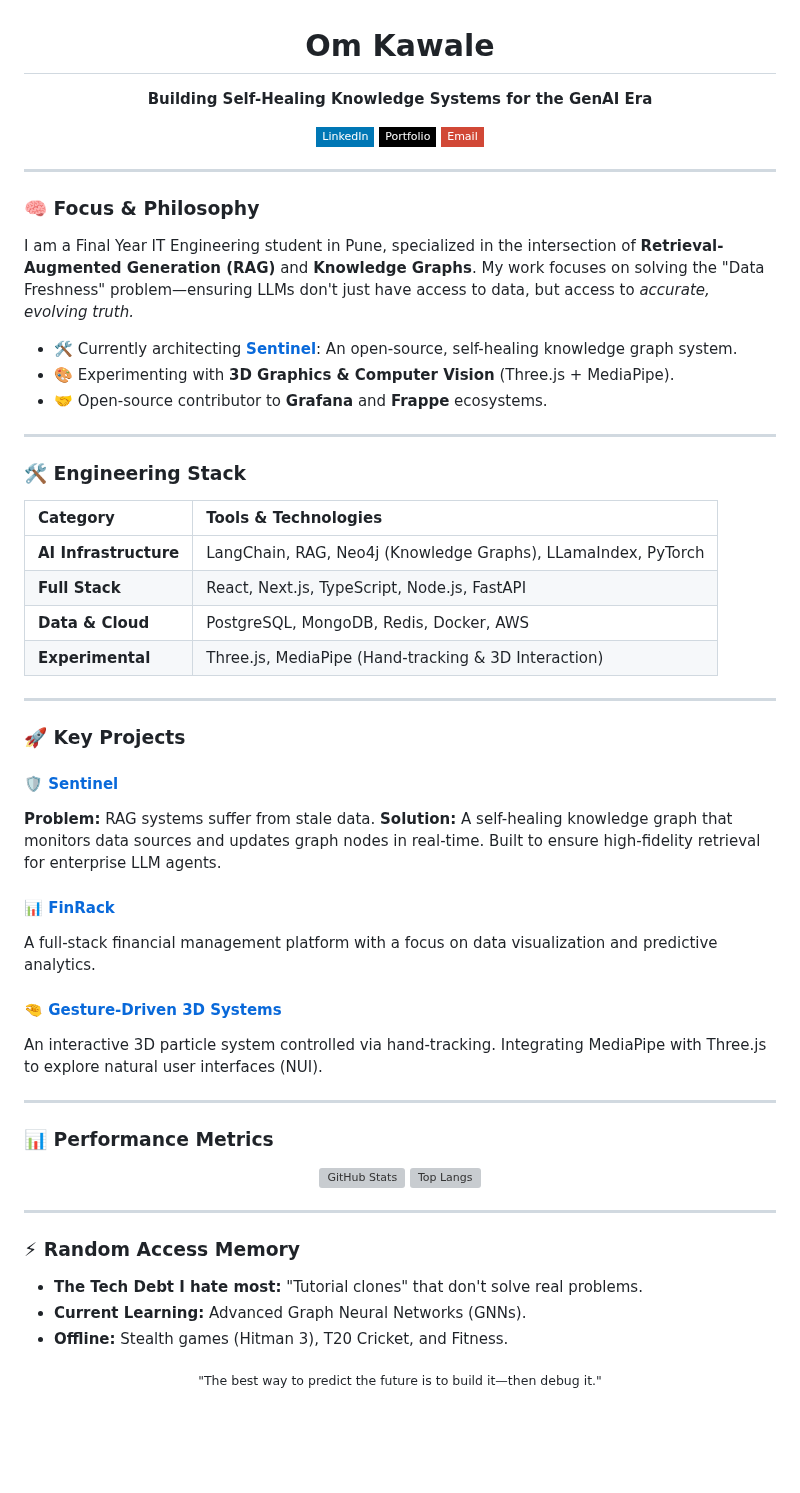
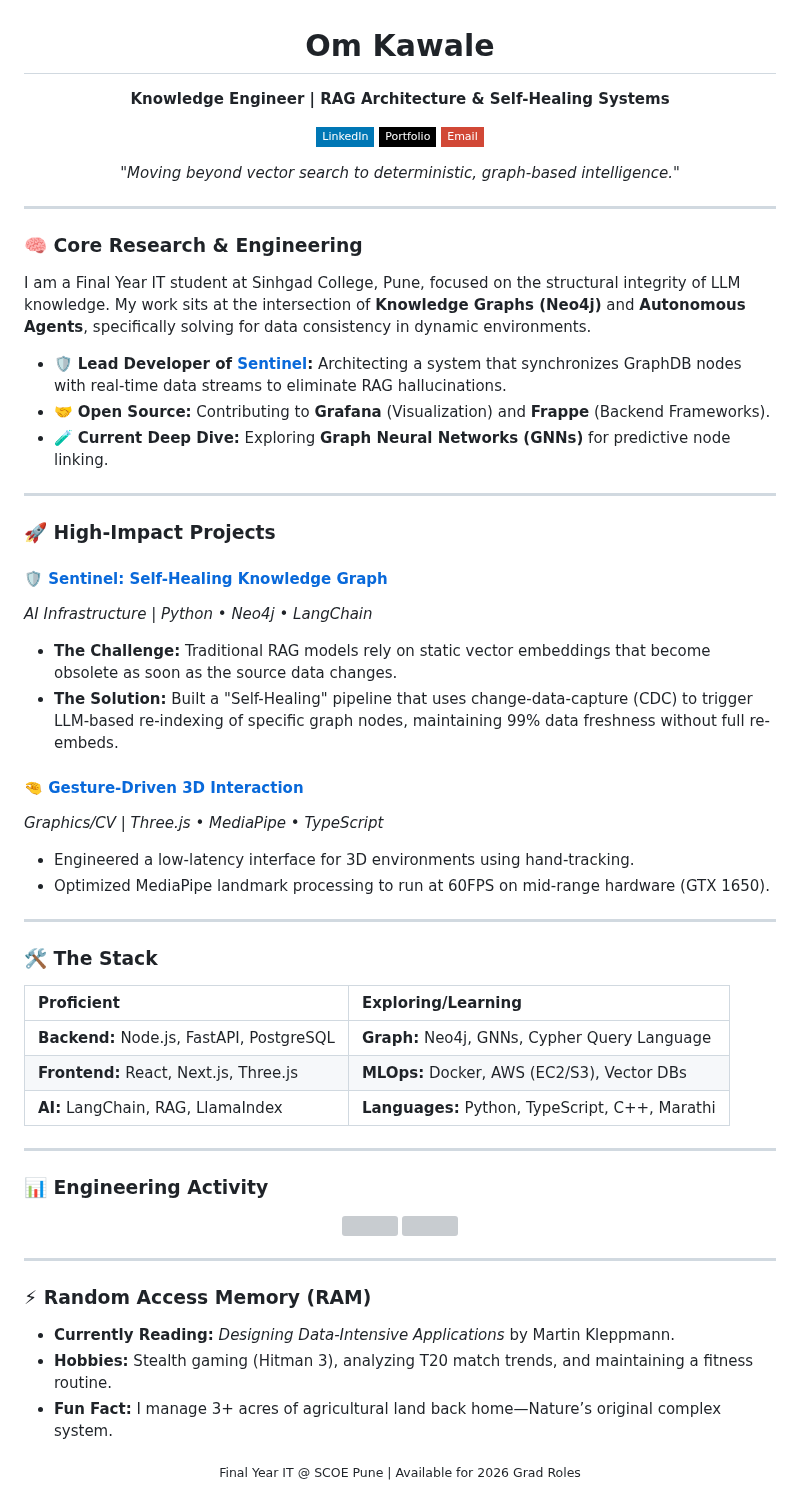
Before and after one commit to Om7035/Om7035, a Markdown page: README.md, the part around the change. Rendered like a GitHub page; badges without logos; blank space fills up the shorter version; grey boxes are pictures that could not be loaded.

```diff
--- a/README.md
+++ b/README.md
@@ -1,66 +1,63 @@
 <div align="center">
 
 # Om Kawale
-**Building Self-Healing Knowledge Systems for the GenAI Era**
+**Knowledge Engineer | RAG Architecture & Self-Healing Systems**
 
 [![LinkedIn](https://img.shields.io/badge/LinkedIn-0077B5?style=flat-square&logo=linkedin&logoColor=white)](https://linkedin.com/in/om-kawale)
 [![Portfolio](https://img.shields.io/badge/Portfolio-000000?style=flat-square&logo=vercel&logoColor=white)](https://om-kawale-portfolio.vercel.app)
 [![Email](https://img.shields.io/badge/Email-D14836?style=flat-square&logo=gmail&logoColor=white)](mailto:om.kawale@gmail.com)
 
-</div>
-
----
-
-### 🧠 Focus & Philosophy
-I am a Final Year IT Engineering student in Pune, specialized in the intersection of **Retrieval-Augmented Generation (RAG)** and **Knowledge Graphs**. My work focuses on solving the "Data Freshness" problem—ensuring LLMs don't just have access to data, but access to *accurate, evolving truth.*
-
-- 🛠️ Currently architecting **[Sentinel](https://github.com/Om7035/Sentinel-The-Self-Healing-Knowledge-Graph)**: An open-source, self-healing knowledge graph system.
-- 🎨 Experimenting with **3D Graphics & Computer Vision** (Three.js + MediaPipe).
-- 🤝 Open-source contributor to **Grafana** and **Frappe** ecosystems.
-
----
-
-### 🛠️ Engineering Stack
-
-| Category | Tools & Technologies |
-| :--- | :--- |
-| **AI Infrastructure** | LangChain, RAG, Neo4j (Knowledge Graphs), LLamaIndex, PyTorch |
-| **Full Stack** | React, Next.js, TypeScript, Node.js, FastAPI |
-| **Data & Cloud** | PostgreSQL, MongoDB, Redis, Docker, AWS |
-| **Experimental** | Three.js, MediaPipe (Hand-tracking & 3D Interaction) |
-
----
-
-### 🚀 Key Projects
-
-#### 🛡️ [Sentinel](https://github.com/Om7035/Sentinel-The-Self-Healing-Knowledge-Graph)
-**Problem:** RAG systems suffer from stale data.
-**Solution:** A self-healing knowledge graph that monitors data sources and updates graph nodes in real-time. Built to ensure high-fidelity retrieval for enterprise LLM agents.
-
-#### 📊 [FinRack](https://github.com/Om7035/FinRack)
-A full-stack financial management platform with a focus on data visualization and predictive analytics.
-
-#### 🤏 [Gesture-Driven 3D Systems](https://github.com/Om7035/threejs-mediapipe)
-An interactive 3D particle system controlled via hand-tracking. Integrating MediaPipe with Three.js to explore natural user interfaces (NUI).
-
----
-
-### 📊 Performance Metrics
-
-<div align="center">
-
-![GitHub Stats](https://github-readme-stats.vercel.app/api?username=Om7035&show_icons=true&theme=transparent&hide_border=true&title_color=70A5FD&text_color=ffffff&icon_color=70A5FD)
-![Top Langs](https://github-readme-stats.vercel.app/api/top-langs/?username=Om7035&layout=compact&theme=transparent&hide_border=true&title_color=70A5FD&text_color=ffffff)
+*"Moving beyond vector search to deterministic, graph-based intelligence."*
 
 </div>
 
 ---
 
-### ⚡ Random Access Memory
-- **The Tech Debt I hate most:** "Tutorial clones" that don't solve real problems.
-- **Current Learning:** Advanced Graph Neural Networks (GNNs).
-- **Offline:** Stealth games (Hitman 3), T20 Cricket, and Fitness.
+### 🧠 Core Research & Engineering
+I am a Final Year IT student at Sinhgad College, Pune, focused on the structural integrity of LLM knowledge. My work sits at the intersection of **Knowledge Graphs (Neo4j)** and **Autonomous Agents**, specifically solving for data consistency in dynamic environments.
+
+- 🛡️ **Lead Developer of [Sentinel](https://github.com/Om7035/Sentinel-The-Self-Healing-Knowledge-Graph):** Architecting a system that synchronizes GraphDB nodes with real-time data streams to eliminate RAG hallucinations.
+- 🤝 **Open Source:** Contributing to **Grafana** (Visualization) and **Frappe** (Backend Frameworks).
+- 🧪 **Current Deep Dive:** Exploring **Graph Neural Networks (GNNs)** for predictive node linking.
+
+---
+
+### 🚀 High-Impact Projects
+
+#### 🛡️ [Sentinel: Self-Healing Knowledge Graph](https://github.com/Om7035/Sentinel-The-Self-Healing-Knowledge-Graph)
+*AI Infrastructure | Python • Neo4j • LangChain*
+- **The Challenge:** Traditional RAG models rely on static vector embeddings that become obsolete as soon as the source data changes.
+- **The Solution:** Built a "Self-Healing" pipeline that uses change-data-capture (CDC) to trigger LLM-based re-indexing of specific graph nodes, maintaining 99% data freshness without full re-embeds.
+
+#### 🤏 [Gesture-Driven 3D Interaction](https://github.com/Om7035/threejs-mediapipe)
+*Graphics/CV | Three.js • MediaPipe • TypeScript*
+- Engineered a low-latency interface for 3D environments using hand-tracking.
+- Optimized MediaPipe landmark processing to run at 60FPS on mid-range hardware (GTX 1650).
+
+---
+
+### 🛠️ The Stack
+| Proficient | Exploring/Learning |
+| :--- | :--- |
+| **Backend:** Node.js, FastAPI, PostgreSQL | **Graph:** Neo4j, GNNs, Cypher Query Language |
+| **Frontend:** React, Next.js, Three.js | **MLOps:** Docker, AWS (EC2/S3), Vector DBs |
+| **AI:** LangChain, RAG, LlamaIndex | **Languages:** Python, TypeScript, C++, Marathi |
+
+---
+
+### 📊 Engineering Activity
+<div align="center">
+<img src="https://github-readme-stats.vercel.app/api?username=Om7035&show_icons=true&theme=transparent&hide_border=true&title_color=70A5FD&text_color=ffffff&icon_color=70A5FD" height="170" />
+<img src="https://github-readme-stats.vercel.app/api/top-langs/?username=Om7035&layout=compact&theme=transparent&hide_border=true&title_color=70A5FD&text_color=ffffff" height="170" />
+</div>
+
+---
+
+### ⚡ Random Access Memory (RAM)
+- **Currently Reading:** *Designing Data-Intensive Applications* by Martin Kleppmann.
+- **Hobbies:** Stealth gaming (Hitman 3), analyzing T20 match trends, and maintaining a fitness routine.
+- **Fun Fact:** I manage 3+ acres of agricultural land back home—Nature’s original complex system.
 
 <div align="center">
-  <sub>"The best way to predict the future is to build it—then debug it."</sub>
+<sub>Final Year IT @ SCOE Pune | Available for 2026 Grad Roles</sub>
 </div>
```
